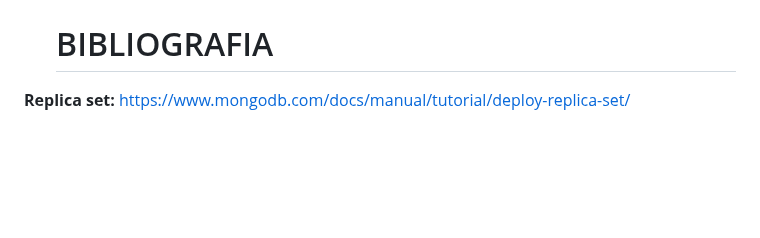
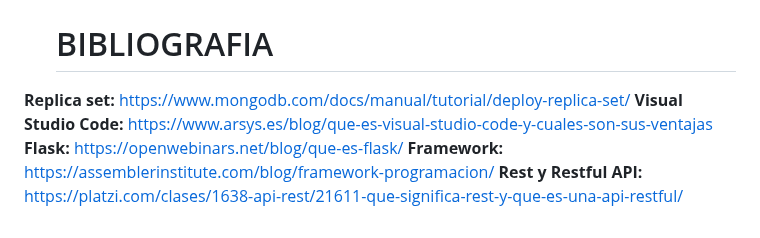
Before and after one commit to sergioarcila99/Implementacion-de-un-Crud-con-Python-Flask-MongoDB-y-RestFul-API, a Markdown page: README.md, the part around the change. Drawn GitHub-style; blank space fills up the shorter version.

```diff
--- a/README.md
+++ b/README.md
@@ -166,3 +166,7 @@ Al explorar las funcionalidades de Visual Studio Code, hemos dejado entrever alg
 
    # BIBLIOGRAFIA
 **Replica set:** https://www.mongodb.com/docs/manual/tutorial/deploy-replica-set/
+**Visual Studio Code:** https://www.arsys.es/blog/que-es-visual-studio-code-y-cuales-son-sus-ventajas
+**Flask:** https://openwebinars.net/blog/que-es-flask/
+**Framework:** https://assemblerinstitute.com/blog/framework-programacion/
+**Rest y Restful API:** https://platzi.com/clases/1638-api-rest/21611-que-significa-rest-y-que-es-una-api-restful/
```
